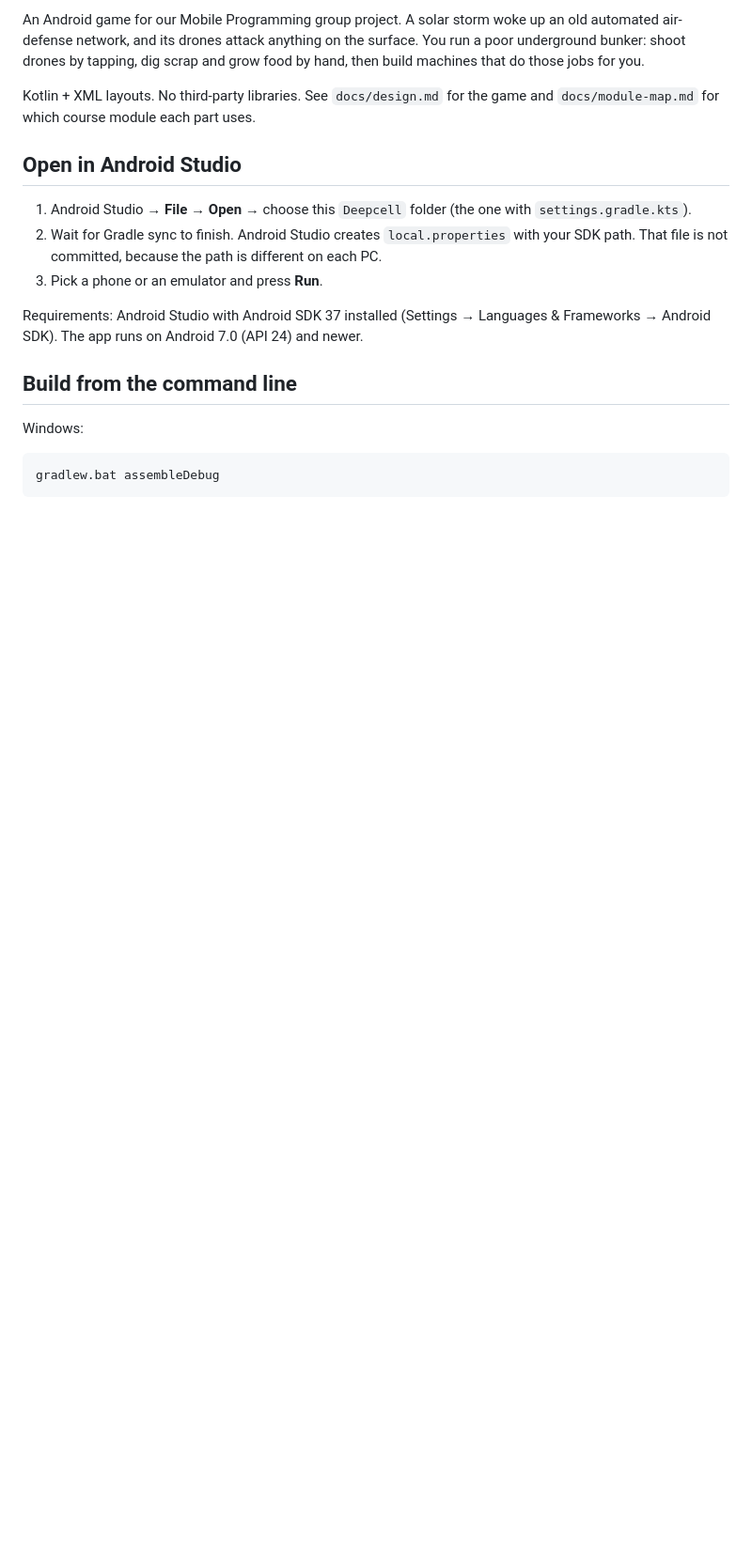
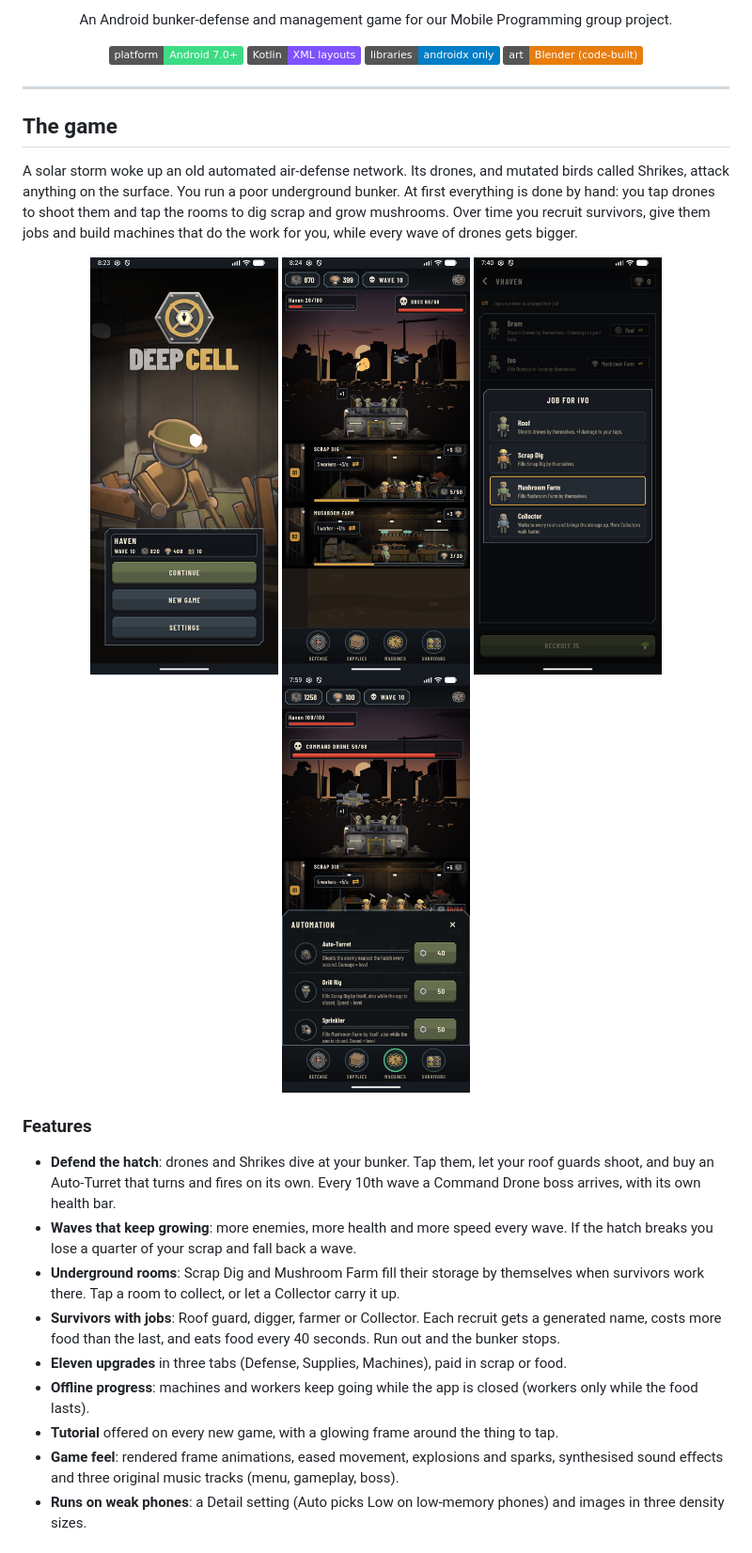
Before and after one commit to MSVIII/deepcell, a Markdown page: README.md, the part around one of its changes. Shown at 94% size. Drawn GitHub-style; pictures changed too: docs/images/game.png (added), docs/images/jobs.png (added), docs/images/menu.png (added); badges without logos; blank space fills up the shorter version.

````diff
--- a/README.md
+++ b/README.md
@@ -2,21 +4,37 @@
 
-An Android game for our Mobile Programming group project. A solar storm woke up an old automated air-defense network, and its drones attack anything on the surface. You run a poor underground bunker: shoot drones by tapping, dig scrap and grow food by hand, then build machines that do those jobs for you.
+<p align="center">
+  An Android bunker-defense and management game for our Mobile Programming group project.
+</p>
 
-Kotlin + XML layouts. No third-party libraries. See `docs/design.md` for the game and `docs/module-map.md` for which course module each part uses.
+<p align="center">
+  <img alt="Platform" src="https://img.shields.io/badge/platform-Android%207.0%2B-3DDC84">
+  <img alt="Language" src="https://img.shields.io/badge/Kotlin-XML%20layouts-7F52FF">
+  <img alt="Dependencies" src="https://img.shields.io/badge/libraries-androidx%20only-informational">
+  <img alt="Art" src="https://img.shields.io/badge/art-Blender%20(code--built)-E87D0D">
+</p>
 
-## Open in Android Studio
+---
 
-1. Android Studio → **File → Open** → choose this `Deepcell` folder (the one with `settings.gradle.kts`).
-2. Wait for Gradle sync to finish. Android Studio creates `local.properties` with your SDK path. That file is not committed, because the path is different on each PC.
-3. Pick a phone or an emulator and press **Run**.
+## The game
 
-Requirements: Android Studio with Android SDK 37 installed (Settings → Languages & Frameworks → Android SDK). The app runs on Android 7.0 (API 24) and newer.
+A solar storm woke up an old automated air-defense network. Its drones, and mutated birds called Shrikes, attack anything on the surface. You run a poor underground bunker. At first everything is done by hand: you tap drones to shoot them and tap the rooms to dig scrap and grow mushrooms. Over time you recruit survivors, give them jobs and build machines that do the work for you, while every wave of drones gets bigger.
 
-## Build from the command line
+<p align="center">
+  <img src="docs/images/menu.png" width="200" alt="Title screen">
+  <img src="docs/images/game.png" width="200" alt="Game screen">
+  <img src="docs/images/jobs.png" width="200" alt="Job picker">
+  <img src="docs/images/upgrades.png" width="200" alt="Upgrades and boss bar">
+</p>
 
-Windows:
+### Features
 
-```bash
-gradlew.bat assembleDebug
-```
+- **Defend the hatch**: drones and Shrikes dive at your bunker. Tap them, let your roof guards shoot, and buy an Auto-Turret that turns and fires on its own. Every 10th wave a Command Drone boss arrives, with its own health bar.
+- **Waves that keep growing**: more enemies, more health and more speed every wave. If the hatch breaks you lose a quarter of your scrap and fall back a wave.
+- **Underground rooms**: Scrap Dig and Mushroom Farm fill their storage by themselves when survivors work there. Tap a room to collect, or let a Collector carry it up.
+- **Survivors with jobs**: Roof guard, digger, farmer or Collector. Each recruit gets a generated name, costs more food than the last, and eats food every 40 seconds. Run out and the bunker stops.
+- **Eleven upgrades** in three tabs (Defense, Supplies, Machines), paid in scrap or food.
+- **Offline progress**: machines and workers keep going while the app is closed (workers only while the food lasts).
+- **Tutorial** offered on every new game, with a glowing frame around the thing to tap.
+- **Game feel**: rendered frame animations, eased movement, explosions and sparks, synthesised sound effects and three original music tracks (menu, gameplay, boss).
+- **Runs on weak phones**: a Detail setting (Auto picks Low on low-memory phones) and images in three density sizes.
 
````
Also changed, not shown: other parts of README.md (+80 -32 lines), FORKING.md (added, +63 -0 lines), docs/forks/TEMPLATE.md (added, +32 -0 lines), docs/handoff.md (+1 -1 lines), docs/merging.md (added, +37 -0 lines), docs/module-map.md (+1 -1 lines), docs/images/banner.png (added), docs/images/tutorial.png (added), 1 other file.
